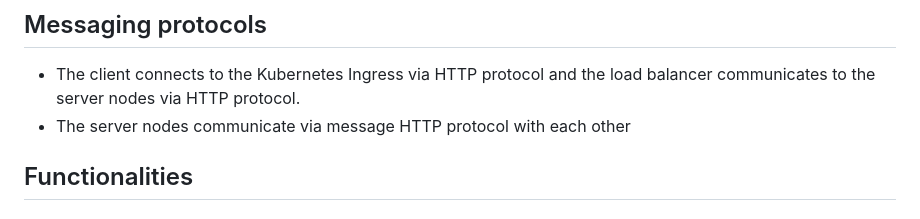
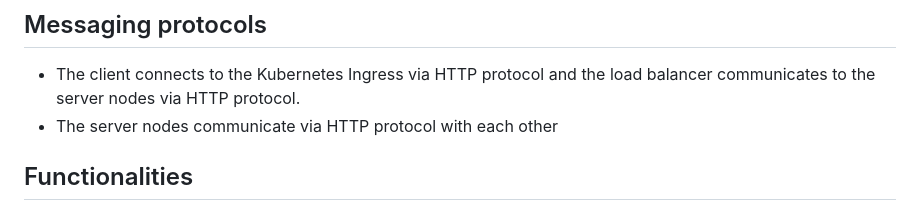
Before and after one commit to UniversityOfHelsinkiCS/distributed-file-system, a Markdown page: README.md, the part around the change. GitHub-like rendering.

```diff
--- a/README.md
+++ b/README.md
@@ -14,7 +14,7 @@ The goal of this project is to create a distributed filesystem using a multinode
 ## Messaging protocols
 
 - The client connects to the Kubernetes Ingress via HTTP protocol and the load balancer communicates to the server nodes via HTTP protocol.
-- The server nodes communicate via message HTTP protocol with each other
+- The server nodes communicate via HTTP protocol with each other
 
 ## Functionalities
 
```
